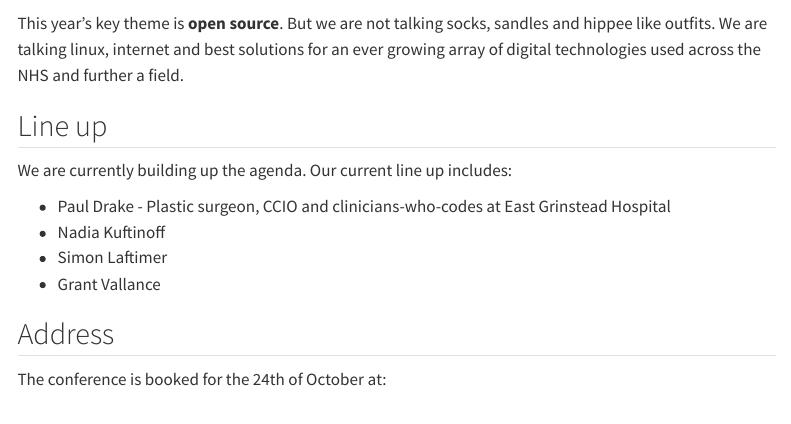
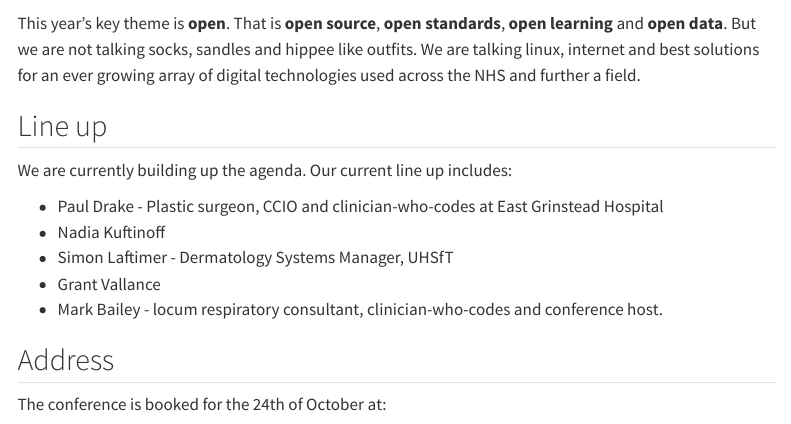
Before and after one commit to letsdodigital/letsdodigital.github.io, a Quarto document (conferences/2024/index.qmd): the page in a window 1100 px wide, from 140 px down. Rendered offline with R 4.5, knitr and Pandoc in place of Quarto, with nearby package versions; menus at the side of the page are left out.

Commit message:
Update 2024 conference index.qmd with revised theme and speaker lineup

```diff
--- a/conferences/2024/index.qmd
+++ b/conferences/2024/index.qmd
@@ -6,16 +6,17 @@ title: "Let's Talk Digital Conference - 2024"
 
 ![](/media/open-sign.jpg){height=300px fig-align="center" fig-alt="Bronze lettering on a wooden placard"}
 
-This year's key theme is **open source**. But we are not talking socks, sandles and hippee like outfits. We are talking linux, internet and best solutions for an ever growing array of digital technologies used across the NHS and further a field.
+This year's key theme is **open**. That is **open source**, **open standards**, **open learning** and **open data**. But we are not talking socks, sandles and hippee like outfits. We are talking linux, internet and best solutions for an ever growing array of digital technologies used across the NHS and further a field.
 
 ## Line up
 
 We are currently building up the agenda. Our current line up includes:
 
-* Paul Drake - Plastic surgeon, CCIO and clinicians-who-codes at East Grinstead Hospital
+* Paul Drake - Plastic surgeon, CCIO and clinician-who-codes at East Grinstead Hospital
 * Nadia Kuftinoff
-* Simon Laftimer
+* Simon Laftimer - Dermatology Systems Manager, UHSfT
 * Grant Vallance
+* Mark Bailey - locum respiratory consultant, clinician-who-codes and conference host.
 
 ## Address
 
```
